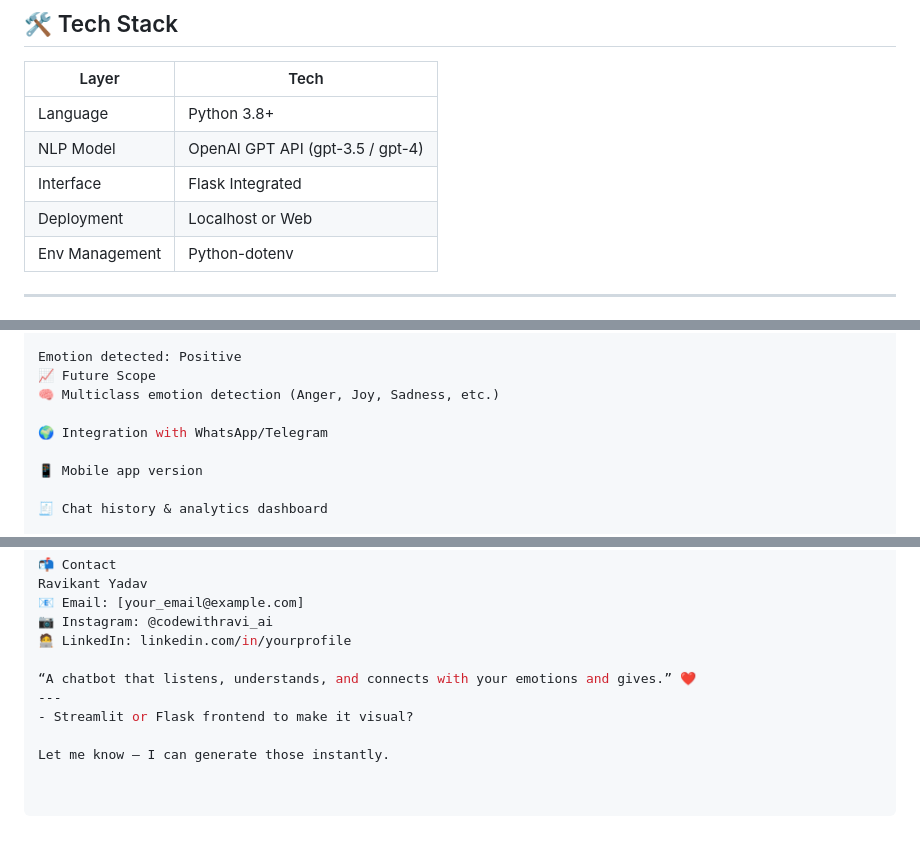
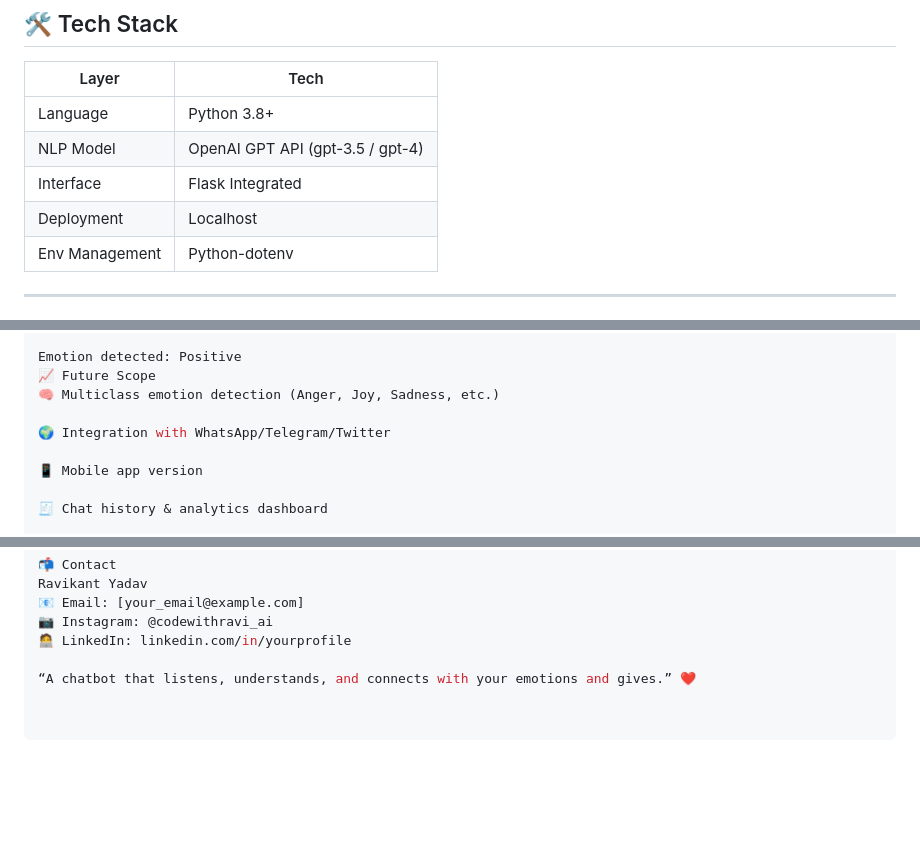
Before and after one commit to ravikantydv/Emotion-Recognition-OpenAI-API-Integrated-Chatbot, a Markdown page: README.md, 3 parts joined by grey strips. GitHub-like rendering; blank space fills up the shorter version.

```diff
--- a/README.md
+++ b/README.md
@@ -37,7 +37,7 @@ The chatbot responds based on the **emotion detected**.
 | Language       | Python 3.8+             |
 | NLP Model      | OpenAI GPT API (gpt-3.5 / gpt-4) |
 | Interface      | Flask Integrated |
-| Deployment     | Localhost or Web       |
+| Deployment     | Localhost       |
 | Env Management | Python-dotenv          |
 
 ---
@@ -72,7 +72,7 @@ Emotion detected: Positive
 📈 Future Scope
 🧠 Multiclass emotion detection (Anger, Joy, Sadness, etc.)
 
-🌍 Integration with WhatsApp/Telegram
+🌍 Integration with WhatsApp/Telegram/Twitter
 
 📱 Mobile app version
 
@@ -100,7 +100,3 @@ Ravikant Yadav
 🧑‍💻 LinkedIn: linkedin.com/in/yourprofile
 
 “A chatbot that listens, understands, and connects with your emotions and gives.” ❤️
----
-- Streamlit or Flask frontend to make it visual?
-
-Let me know — I can generate those instantly.
```
